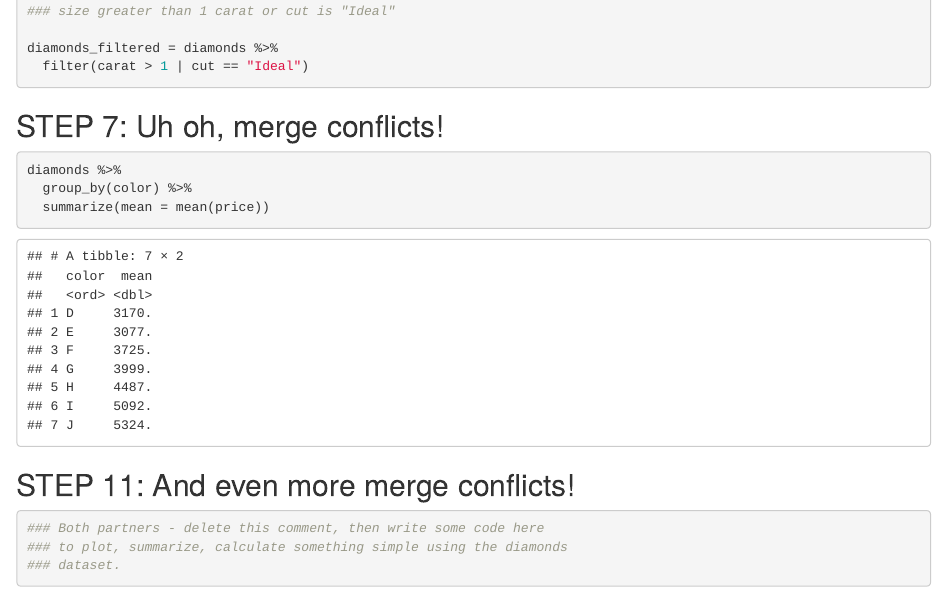
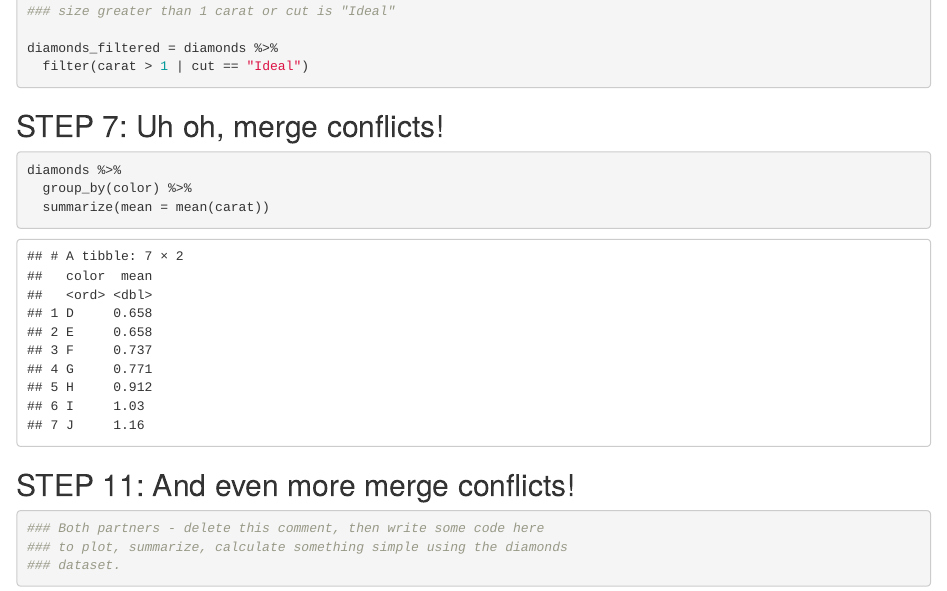
Before and after one commit to sdlam/git_wild_collab, an R Markdown document (gitl_wild_collab.Rmd): the page in a window 1100 px wide, from 930 px down. Rendered offline with R 4.5, knitr and Pandoc, with nearby package versions.

Commit message:
changed summary

````diff
--- a/gitl_wild_collab.Rmd
+++ b/gitl_wild_collab.Rmd
@@ -48,7 +48,7 @@ diamonds_filtered = diamonds %>%
 
 diamonds %>%
   group_by(color) %>%
-  summarize(mean = mean(price))
+  summarize(mean = mean(carat))
 
 ```
 
````
Also changed, not shown: gitl_wild_collab.Rmd (1 more changed lines).
